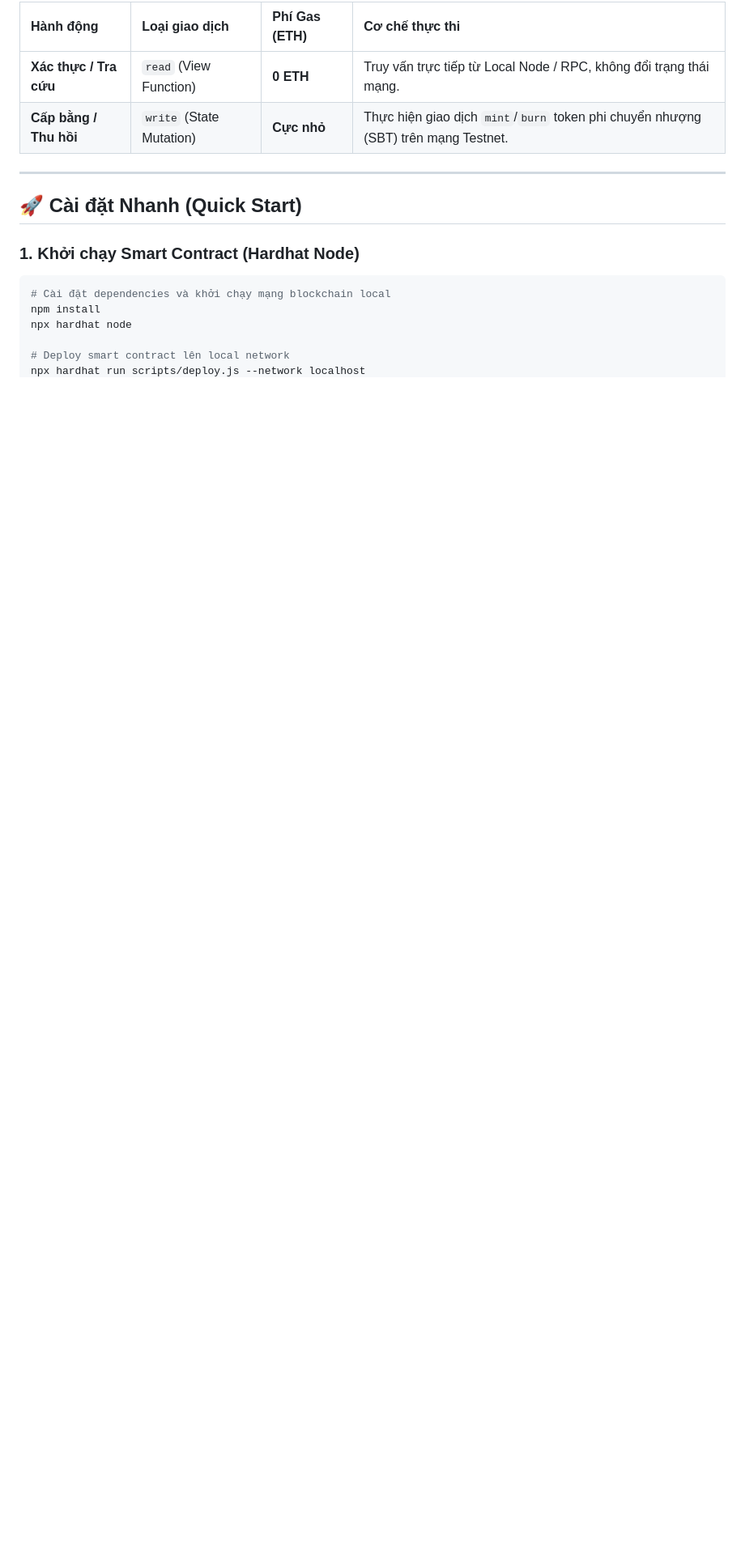
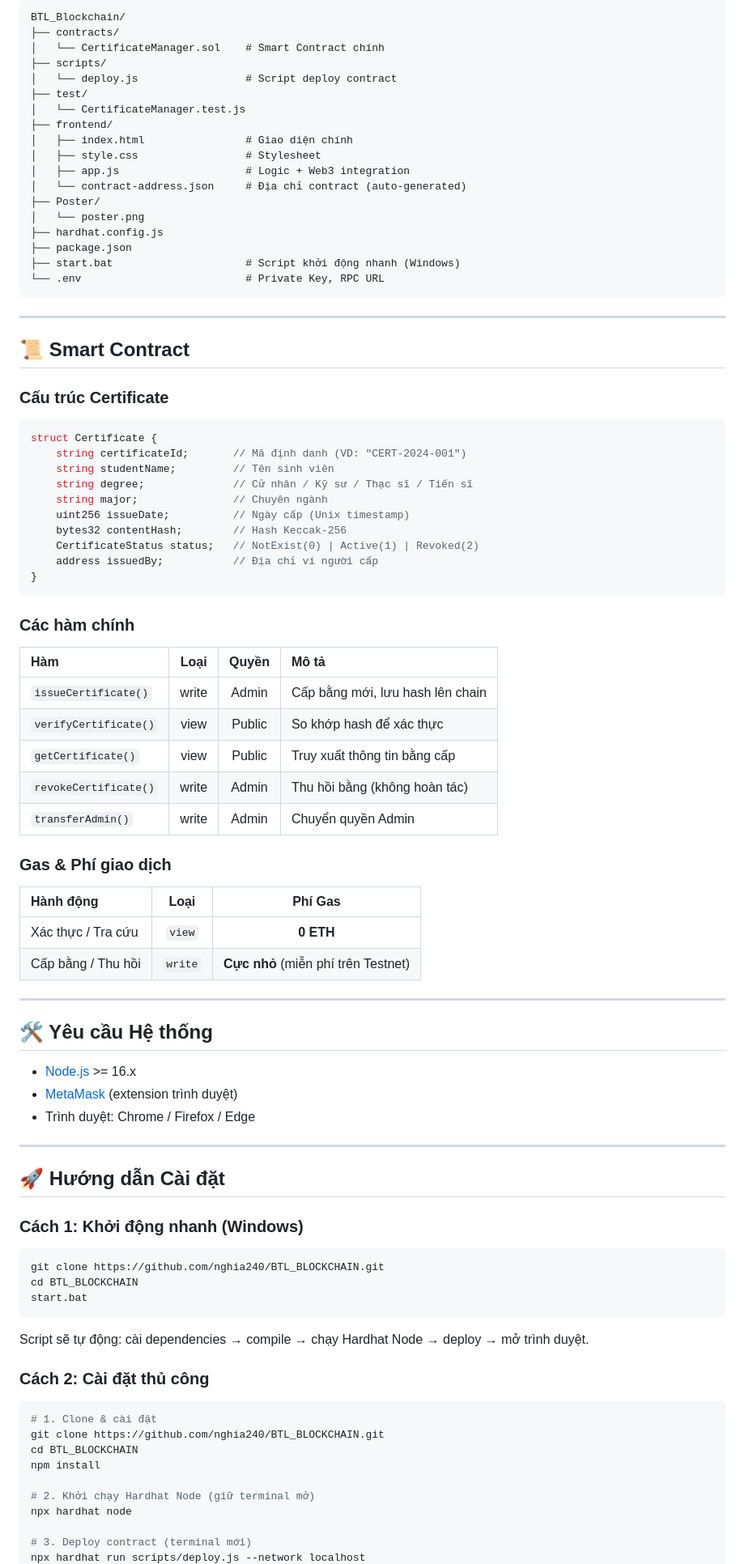
Before and after one commit to nghia240/BTL_BLOCKCHAIN, a Markdown page: README.md, the part around one of its changes. Shown at 81% size. Drawn GitHub-style; blank space fills up the shorter version.

Commit message:
docs: update project README with implementation details

````diff
--- a/README.md
+++ b/README.md
@@ -69,18 +85,93 @@ Hệ thống quản lý và xác thực văn bằng học thuật phi tập trun
 
-| Hành động | Loại giao dịch | Phí Gas (ETH) | Cơ chế thực thi |
-| :--- | :--- | :--- | :--- |
-| **Xác thực / Tra cứu** | `read` (View Function) | **0 ETH** | Truy vấn trực tiếp từ Local Node / RPC, không đổi trạng thái mạng. |
-| **Cấp bằng / Thu hồi** | `write` (State Mutation) | **Cực nhỏ** | Thực hiện giao dịch `mint`/`burn` token phi chuyển nhượng (SBT) trên mạng Testnet. |
+```
+BTL_Blockchain/
+├── contracts/
+│   └── CertificateManager.sol    # Smart Contract chính
+├── scripts/
+│   └── deploy.js                 # Script deploy contract
+├── test/
+│   └── CertificateManager.test.js
+├── frontend/
+│   ├── index.html                # Giao diện chính
+│   ├── style.css                 # Stylesheet
+│   ├── app.js                    # Logic + Web3 integration
+│   └── contract-address.json     # Địa chỉ contract (auto-generated)
+├── Poster/
+│   └── poster.png
+├── hardhat.config.js
+├── package.json
+├── start.bat                     # Script khởi động nhanh (Windows)
+└── .env                          # Private Key, RPC URL
+```
 
 ---
 
-## 🚀 Cài đặt Nhanh (Quick Start)
+## 📜 Smart Contract
 
-### 1. Khởi chạy Smart Contract (Hardhat Node)
+### Cấu trúc Certificate
+
+```solidity
+struct Certificate {
+    string certificateId;       // Mã định danh (VD: "CERT-2024-001")
+    string studentName;         // Tên sinh viên
+    string degree;              // Cử nhân / Kỹ sư / Thạc sĩ / Tiến sĩ
+    string major;               // Chuyên ngành
+    uint256 issueDate;          // Ngày cấp (Unix timestamp)
+    bytes32 contentHash;        // Hash Keccak-256
+    CertificateStatus status;   // NotExist(0) | Active(1) | Revoked(2)
+    address issuedBy;           // Địa chỉ ví người cấp
+}
+```
+
+### Các hàm chính
+
+| Hàm | Loại | Quyền | Mô tả |
+| :--- | :---: | :---: | :--- |
+| `issueCertificate()` | write | Admin | Cấp bằng mới, lưu hash lên chain |
+| `verifyCertificate()` | view | Public | So khớp hash để xác thực |
+| `getCertificate()` | view | Public | Truy xuất thông tin bằng cấp |
+| `revokeCertificate()` | write | Admin | Thu hồi bằng (không hoàn tác) |
+| `transferAdmin()` | write | Admin | Chuyển quyền Admin |
+
+### Gas & Phí giao dịch
+
+| Hành động | Loại | Phí Gas |
+| :--- | :---: | :---: |
+| Xác thực / Tra cứu | `view` | **0 ETH** |
+| Cấp bằng / Thu hồi | `write` | **Cực nhỏ** (miễn phí trên Testnet) |
+
+---
+
+## 🛠️ Yêu cầu Hệ thống
+
+- [Node.js](https://nodejs.org/) >= 16.x
+- [MetaMask](https://metamask.io/) (extension trình duyệt)
+- Trình duyệt: Chrome / Firefox / Edge
+
+---
+
+## 🚀 Hướng dẫn Cài đặt
+
+### Cách 1: Khởi động nhanh (Windows)
+
 ```bash
-# Cài đặt dependencies và khởi chạy mạng blockchain local
+git clone https://github.com/nghia240/BTL_BLOCKCHAIN.git
+cd BTL_BLOCKCHAIN
+start.bat
+```
+
+Script sẽ tự động: cài dependencies → compile → chạy Hardhat Node → deploy → mở trình duyệt.
+
+### Cách 2: Cài đặt thủ công
+
+```bash
+# 1. Clone & cài đặt
+git clone https://github.com/nghia240/BTL_BLOCKCHAIN.git
+cd BTL_BLOCKCHAIN
 npm install
+
+# 2. Khởi chạy Hardhat Node (giữ terminal mở)
 npx hardhat node
 
-# Deploy smart contract lên local network
+# 3. Deploy contract (terminal mới)
 npx hardhat run scripts/deploy.js --network localhost
````
Also changed, not shown: other parts of README.md (+161 -56 lines).
